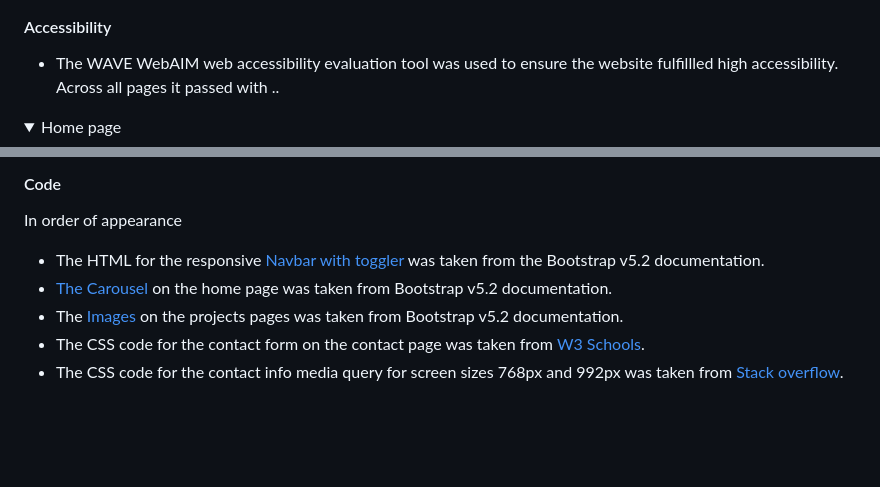
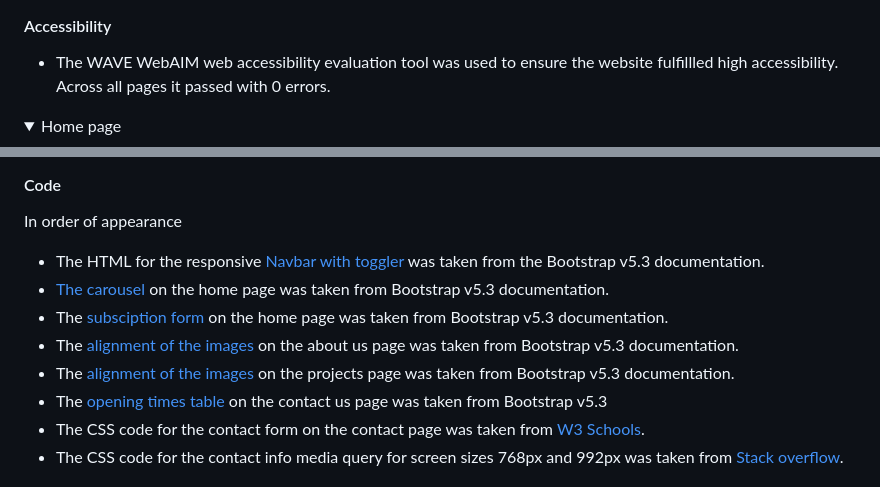
Before and after one commit to KmariK/luxury-loom-interiors, a Markdown page: README.md, 2 parts joined by grey strips. GitHub-like rendering; folded sections open; blank space fills up the shorter version.

Commit message:
Edit accessibility section on readme file

```diff
--- a/README.md
+++ b/README.md
@@ -233,7 +233,7 @@ The page consists of four pages and ten features.
 
 
 #### Accessibility
-- The WAVE WebAIM web accessibility evaluation tool was used to ensure the website fulfillled high accessibility. Across all pages it passed with ..
+- The WAVE WebAIM web accessibility evaluation tool was used to ensure the website fulfillled high accessibility. Across all pages it passed with 0 errors.
 
 <details><summary>Home page</summary>
 <img src="docs/accessability/home-page-accessability.png">
@@ -432,9 +432,12 @@ In order of appearance:
 
 #### Code
 In order of appearance
-- The HTML for the responsive [Navbar with toggler](https://getbootstrap.com/docs/5.2/components/navbar/) was taken from the Bootstrap v5.2 documentation.
-- [The Carousel](https://getbootstrap.com/docs/5.3/components/carousel/#how-it-works) on the home page was taken from Bootstrap v5.2 documentation.
-- The [Images](https://getbootstrap.com/docs/4.0/content/images/) on the projects pages was taken from Bootstrap v5.2 documentation.
+- The HTML for the responsive [Navbar with toggler](https://getbootstrap.com/docs/5.2/components/navbar/) was taken from the Bootstrap v5.3 documentation.
+- [The carousel](https://getbootstrap.com/docs/5.3/components/carousel/#how-it-works) on the home page was taken from Bootstrap v5.3 documentation.
+- The [subsciption form](https://getbootstrap.com/docs/5.3/forms/overview/#overview) on the home page was taken from Bootstrap v5.3 documentation.
+- The [alignment of the images](https://getbootstrap.com/docs/4.0/content/images/) on the about us page was taken from Bootstrap v5.3 documentation.
+- The [alignment of the images](https://getbootstrap.com/docs/4.0/content/images/) on the projects page was taken from Bootstrap v5.3 documentation.
+- The [opening times table](https://getbootstrap.com/docs/5.3/content/tables/#overview) on the contact us page was taken from Bootstrap v5.3
 - The CSS code for the contact form on the contact page was taken from [W3 Schools](https://www.w3schools.com/css/css_inline-block.asp).
 - The CSS code for the contact info media query for screen sizes 768px and 992px was taken from [Stack overflow](https://stackoverflow.com/questions/48516538/flex-align-items-center-not-centering-items).
 
```
